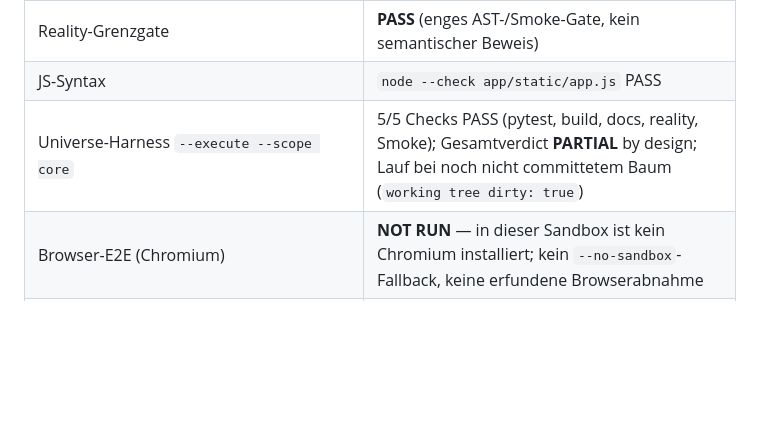
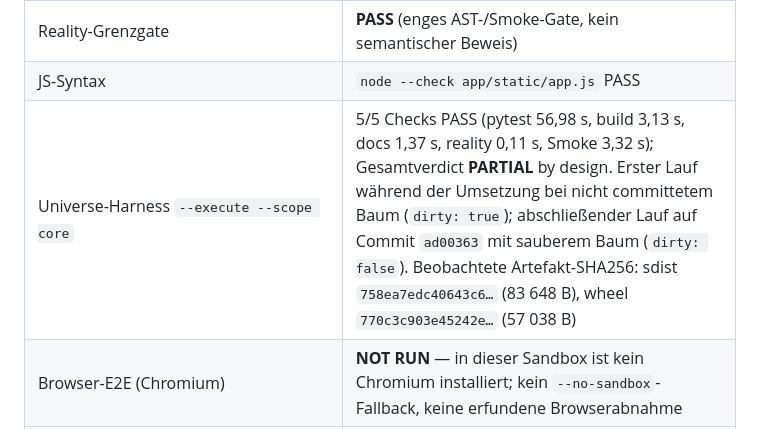
Before and after one commit to dingeldangbang/Atze-Plana-, a Markdown page: FINAL_VALIDATION_REPORT.md, the part around the change. Rendered like a GitHub page; blank space fills up the shorter version.

```diff
--- a/FINAL_VALIDATION_REPORT.md
+++ b/FINAL_VALIDATION_REPORT.md
@@ -13,7 +13,7 @@ Stand: Branch `arena/01a09e11-atze-plana`, Basis `f1ed5dd`. Fünf Punkte aus [TO
 | Dokumentation/OpenAPI | **PASS**: 4 generierte Produkte, formale OpenAPI-Gültigkeit, lokale Dateilinks, 9 Envvariablen |
 | Reality-Grenzgate | **PASS** (enges AST-/Smoke-Gate, kein semantischer Beweis) |
 | JS-Syntax | `node --check app/static/app.js` PASS |
-| Universe-Harness `--execute --scope core` | 5/5 Checks PASS (pytest, build, docs, reality, Smoke); Gesamtverdict **PARTIAL** by design; Lauf bei noch nicht committetem Baum (`working tree dirty: true`) |
+| Universe-Harness `--execute --scope core` | 5/5 Checks PASS (pytest 56,98 s, build 3,13 s, docs 1,37 s, reality 0,11 s, Smoke 3,32 s); Gesamtverdict **PARTIAL** by design. Erster Lauf während der Umsetzung bei nicht committetem Baum (`dirty: true`); abschließender Lauf auf Commit `ad00363` mit sauberem Baum (`dirty: false`). Beobachtete Artefakt-SHA256: sdist `758ea7edc40643c6…` (83 648 B), wheel `770c3c903e45242e…` (57 038 B) |
 | Browser-E2E (Chromium) | **NOT RUN** — in dieser Sandbox ist kein Chromium installiert; kein `--no-sandbox`-Fallback, keine erfundene Browserabnahme |
 | Dependency-Audit, Remote-CI, Modell-/Android-Pipeline, Last-/2-GB-Test | **NOT RUN** in diesem Schnitt |
 
```
Also changed, not shown: TODO.md (+1 -1 lines).
